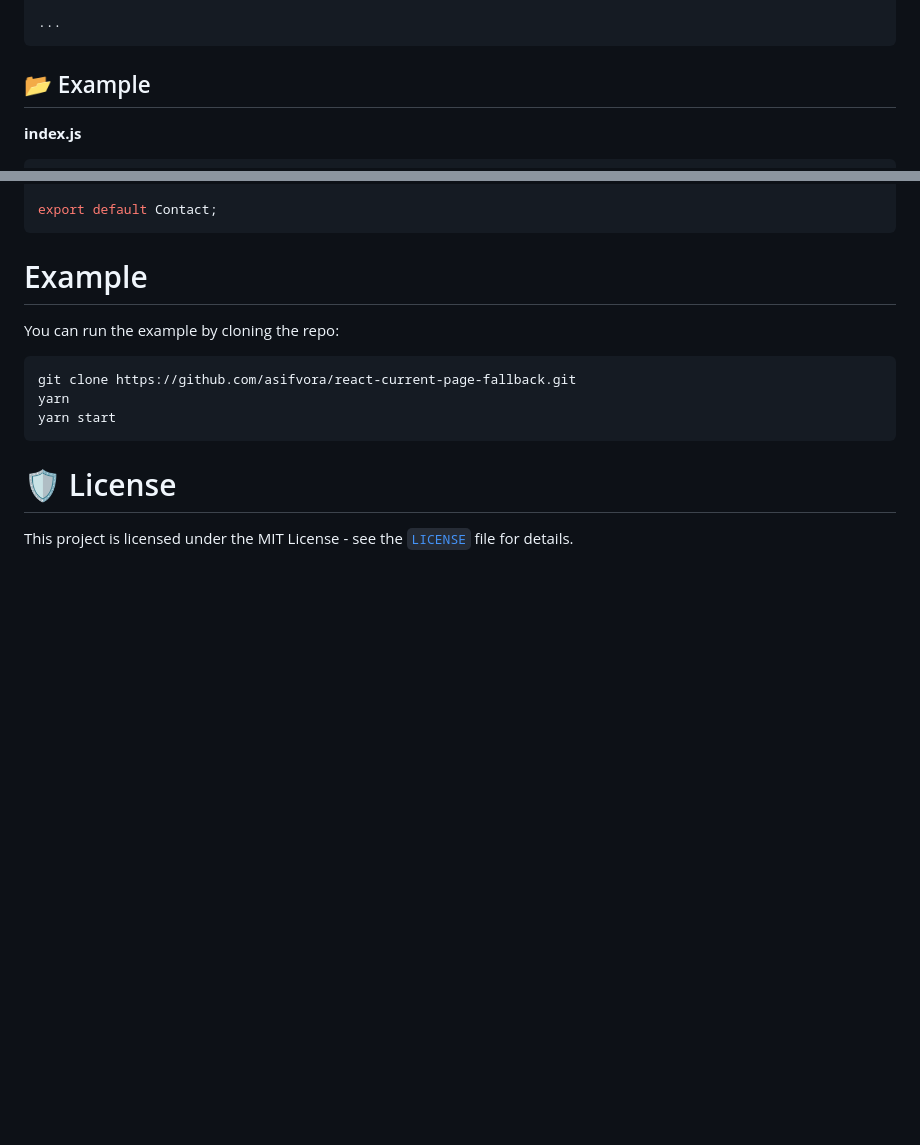
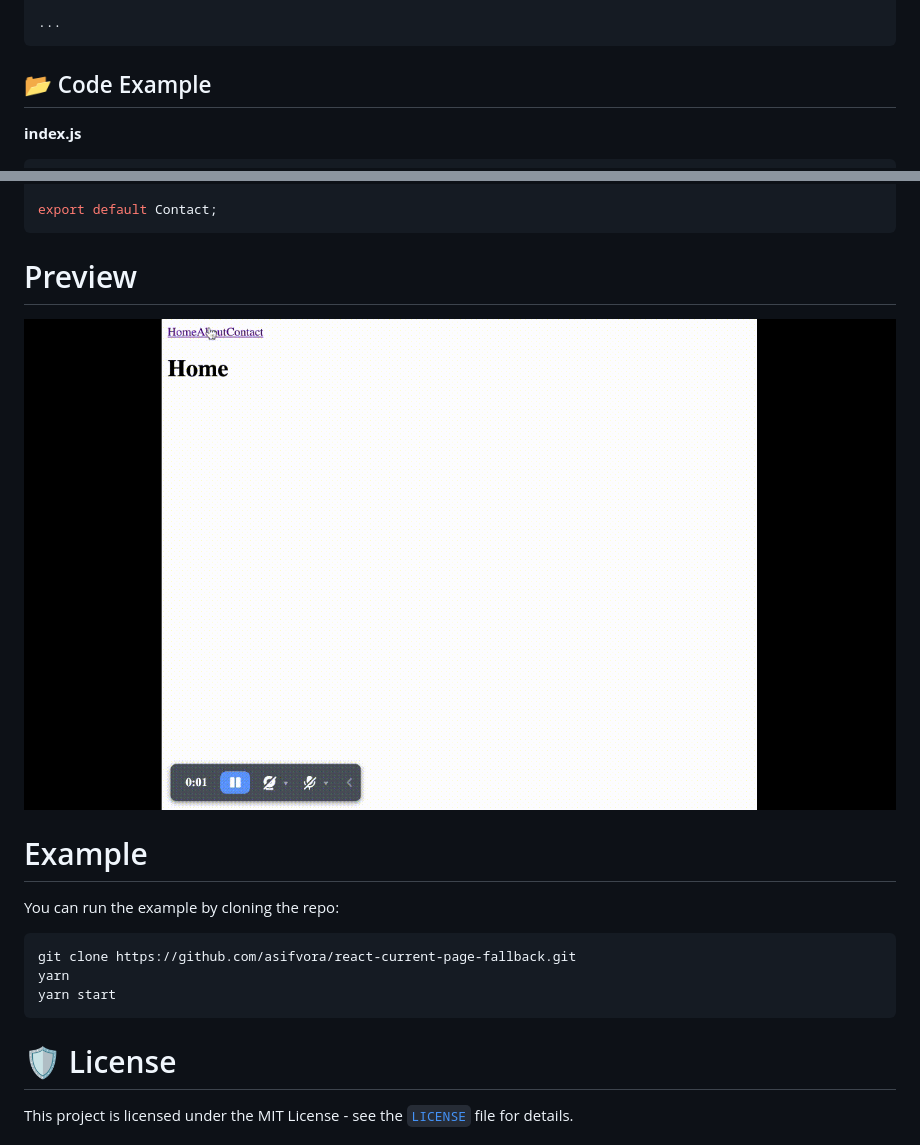
Before and after one commit to asifvora/react-current-page-fallback, a Markdown page: README.md, 2 parts joined by grey strips. Drawn GitHub-style; pictures changed too: react-current-page-fallback.gif (added); blank space fills up the shorter version.

````diff
--- a/README.md
+++ b/README.md
@@ -60,7 +60,7 @@ import { FallbackPageWrapper } from "react-current-page-fallback";
 ...
 ```
 
-## 📂 Example
+## 📂 Code Example
 
 **index.js**
 ```javascript
@@ -220,7 +220,8 @@ const Contact  = () => {
 export default Contact;
 ```
 
-
+# Preview
+![](./react-current-page-fallback.gif)
 
 # Example
 You can run the example by cloning the repo:
````
